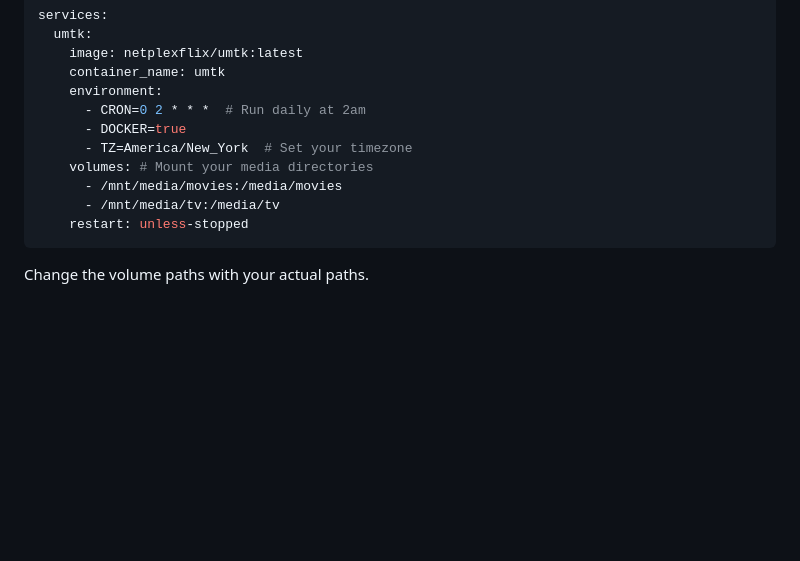
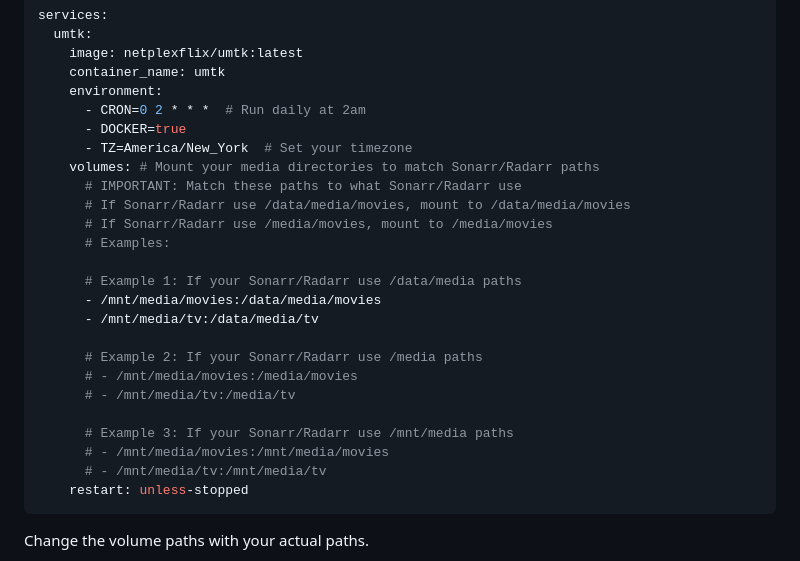
Before and after one commit to netplexflix/Upcoming-Movies-TV-Shows-for-Kometa, a Markdown page: README.md, the part around the change. Drawn GitHub-style; blank space fills up the shorter version.

````diff
--- a/README.md
+++ b/README.md
@@ -38,9 +38,23 @@ services:
       - CRON=0 2 * * *  # Run daily at 2am
       - DOCKER=true
       - TZ=America/New_York  # Set your timezone
-    volumes: # Mount your media directories
-      - /mnt/media/movies:/media/movies
-      - /mnt/media/tv:/media/tv
+    volumes: # Mount your media directories to match Sonarr/Radarr paths
+      # IMPORTANT: Match these paths to what Sonarr/Radarr use
+      # If Sonarr/Radarr use /data/media/movies, mount to /data/media/movies
+      # If Sonarr/Radarr use /media/movies, mount to /media/movies
+      # Examples:
+
+      # Example 1: If your Sonarr/Radarr use /data/media paths
+      - /mnt/media/movies:/data/media/movies
+      - /mnt/media/tv:/data/media/tv
+
+      # Example 2: If your Sonarr/Radarr use /media paths
+      # - /mnt/media/movies:/media/movies
+      # - /mnt/media/tv:/media/tv
+
+      # Example 3: If your Sonarr/Radarr use /mnt/media paths
+      # - /mnt/media/movies:/mnt/media/movies
+      # - /mnt/media/tv:/mnt/media/tv
     restart: unless-stopped
 ```
 Change the volume paths with your actual paths.
````
